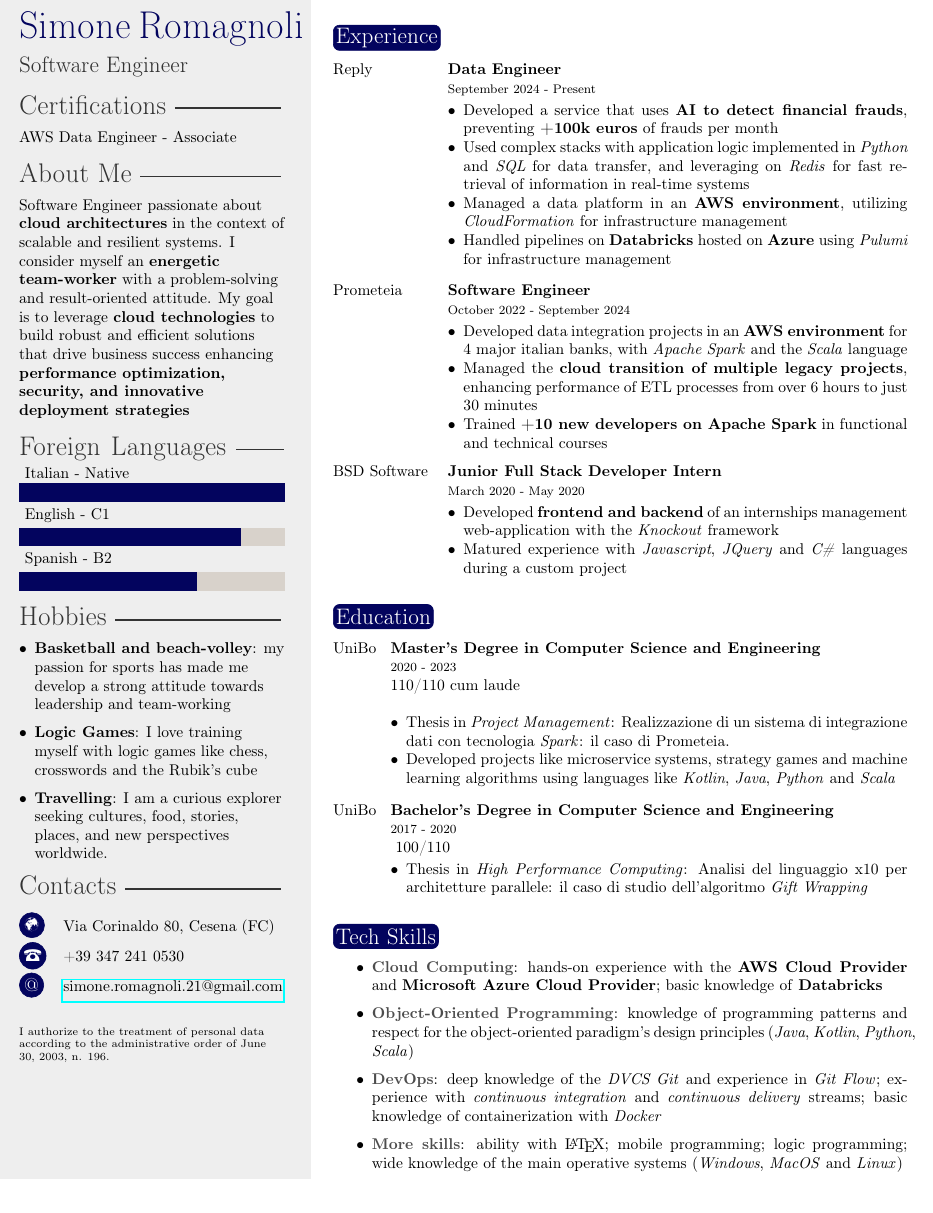
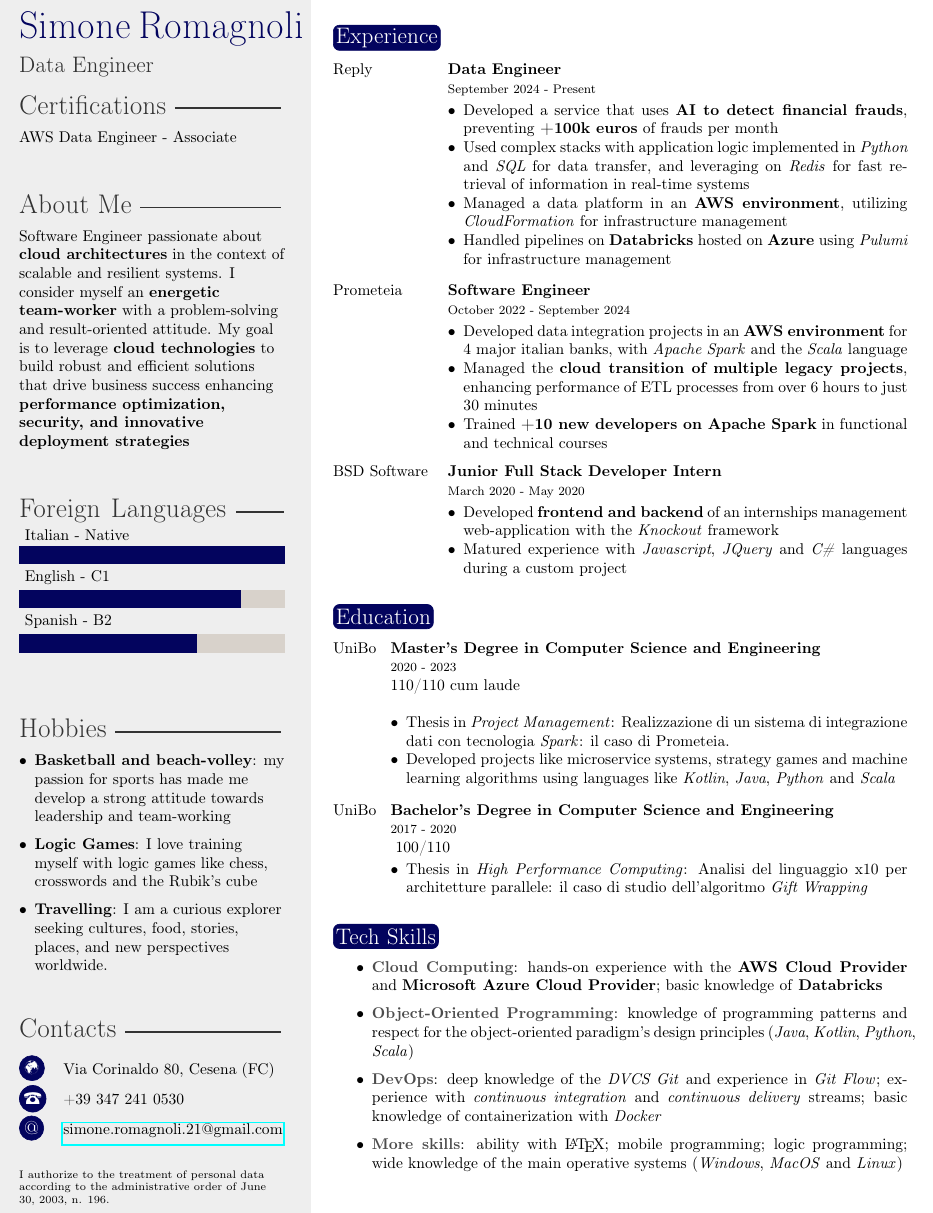
Before and after one commit to simone-romagnoli/curriculum-vitae, a LaTeX CV (doc/curriculum-vitae-eng.tex, which reads doc/template-eng.cls): part of the page, cut so that both start at the same text. Compiled offline with pdfLaTeX.

Commit message:
chore: spaces

```diff
--- a/doc/curriculum-vitae-eng.tex
+++ b/doc/curriculum-vitae-eng.tex
@@ -4,7 +4,7 @@
 \profilepic{}
 
 \cvname{Simone Romagnoli} % Your name
-\cvjobtitle{Software Engineer} % Job title/career
+\cvjobtitle{Data Engineer} % Job title/career
 
 \cvdate{} % Date of birth
 \cvnumberphone{+39 347 241 0530} % Phone number
@@ -16,15 +16,12 @@
 \begin{document}
 
 \certs{AWS Data Engineer - Associate}
-\vspace{80pt}
 
 \profile{Software Engineer passionate about \textbf{cloud architectures} in the context of scalable and resilient systems.
 I consider myself an \textbf{energetic team-worker} with a problem-solving and result-oriented attitude.
 My goal is to leverage \textbf{cloud technologies} to build robust and efficient solutions that drive business success enhancing \textbf{performance optimization, security, and innovative deployment strategies}}
-\vspace{80pt}
 \languages{{Spanish - B2/4}, {English - C1/5}, {Italian - Native/6}}
 \skillstext{}
-\vspace{80pt}
 
 \hobby{
     \begin{itemize}[leftmargin=*]
--- a/doc/template-eng.cls
+++ b/doc/template-eng.cls
@@ -161,6 +161,7 @@
         \profilesection{Certifications}
         \begin{flushleft}
             \certs
+            \vspace{20pt}
         \end{flushleft}
 
         %------------------------------------------------
@@ -169,6 +170,7 @@
 			\profilesection{About Me}
 			\begin{flushleft}
 				\profile
+				\vspace{20pt}
 			\end{flushleft}
 		}
 
@@ -185,12 +187,14 @@
 
 		\profilesection{Foreign Languages}
 		\languages
+		\vspace{20pt}
 
 		%------------------------------------------------
 
 		\profilesection{Hobbies}
 		\begin{flushleft}
 			\hobby
+			\vspace{20pt}
 		\end{flushleft}
 
 		%------------------------------------------------
```
Also changed, not shown: doc/curriculum-vitae-eng.tex (1 more changed lines).
